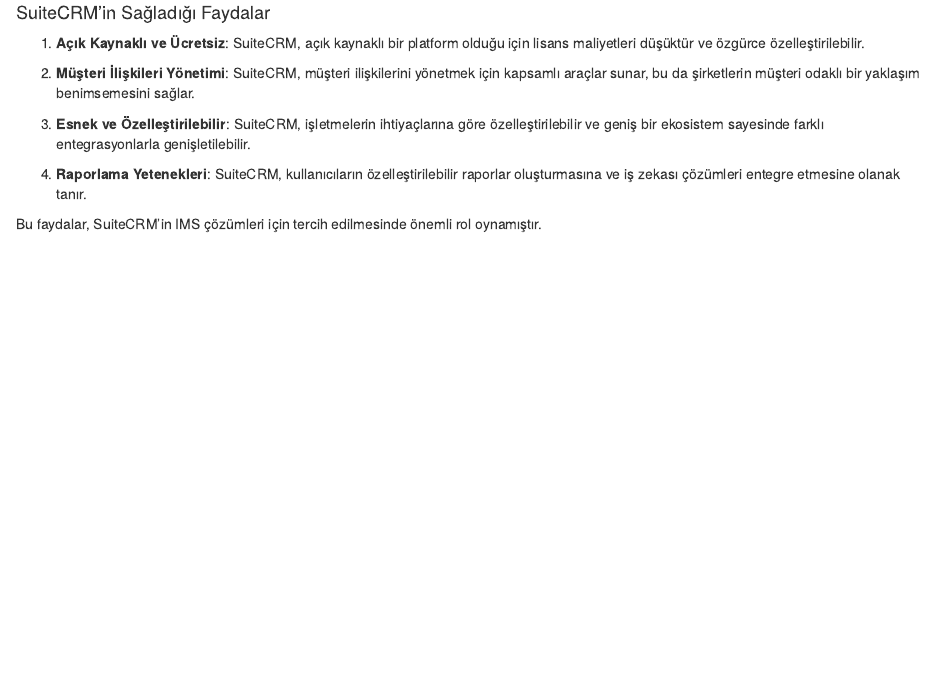
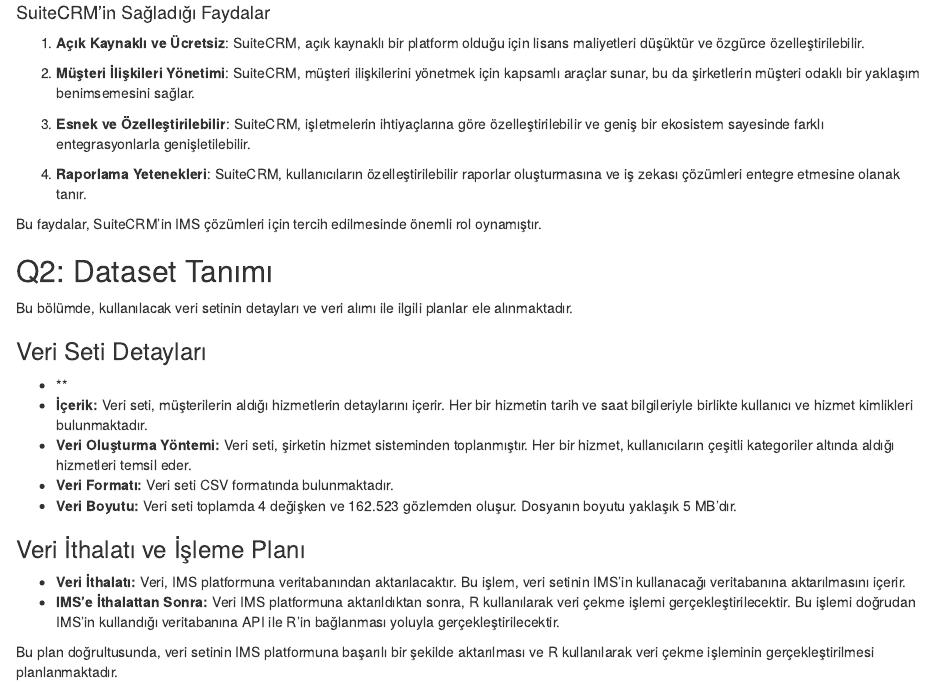
Before and after one commit to COMU-BLM4022/donemproje1_TROIA, an R Markdown document (Week-10.Rmd): the page in a window 1100 px wide, from 700 px down. Rendered offline with R 4.5, knitr and Pandoc, with nearby package versions.

Commit message:
Q2: Dataset Tanımı tamamlandı.

```diff
--- a/Week-10.Rmd
+++ b/Week-10.Rmd
@@ -42,3 +42,21 @@
 4. **Raporlama Yetenekleri**: SuiteCRM, kullanıcıların özelleştirilebilir raporlar oluşturmasına ve iş zekası çözümleri entegre etmesine olanak tanır.
 
 Bu faydalar, SuiteCRM'in IMS çözümleri için tercih edilmesinde önemli rol oynamıştır.
+
+## Q2: Dataset Tanımı
+
+Bu bölümde, kullanılacak veri setinin detayları ve veri alımı ile ilgili planlar ele alınmaktadır.
+
+### Veri Seti Detayları
+- **
+- **İçerik:** Veri seti, müşterilerin aldığı hizmetlerin detaylarını içerir. Her bir hizmetin tarih ve saat bilgileriyle birlikte kullanıcı ve hizmet kimlikleri bulunmaktadır.
+- **Veri Oluşturma Yöntemi:** Veri seti, şirketin hizmet sisteminden toplanmıştır. Her bir hizmet, kullanıcıların çeşitli kategoriler altında aldığı hizmetleri temsil eder.
+- **Veri Formatı:** Veri seti CSV formatında bulunmaktadır.
+- **Veri Boyutu:** Veri seti toplamda 4 değişken ve 162.523 gözlemden oluşur. Dosyanın boyutu yaklaşık 5 MB'dır.
+
+### Veri İthalatı ve İşleme Planı
+
+- **Veri İthalatı:** Veri, IMS platformuna veritabanından aktarılacaktır. Bu işlem, veri setinin IMS'in kullanacağı veritabanına aktarılmasını içerir.
+- **IMS'e İthalattan Sonra:** Veri IMS platformuna aktarıldıktan sonra, R kullanılarak veri çekme işlemi gerçekleştirilecektir. Bu işlemi doğrudan IMS'in kullandığı veritabanına API ile R'in bağlanması yoluyla gerçekleştirilecektir.
+
+Bu plan doğrultusunda, veri setinin IMS platformuna başarılı bir şekilde aktarılması ve R kullanılarak veri çekme işleminin gerçekleştirilmesi planlanmaktadır.
```
